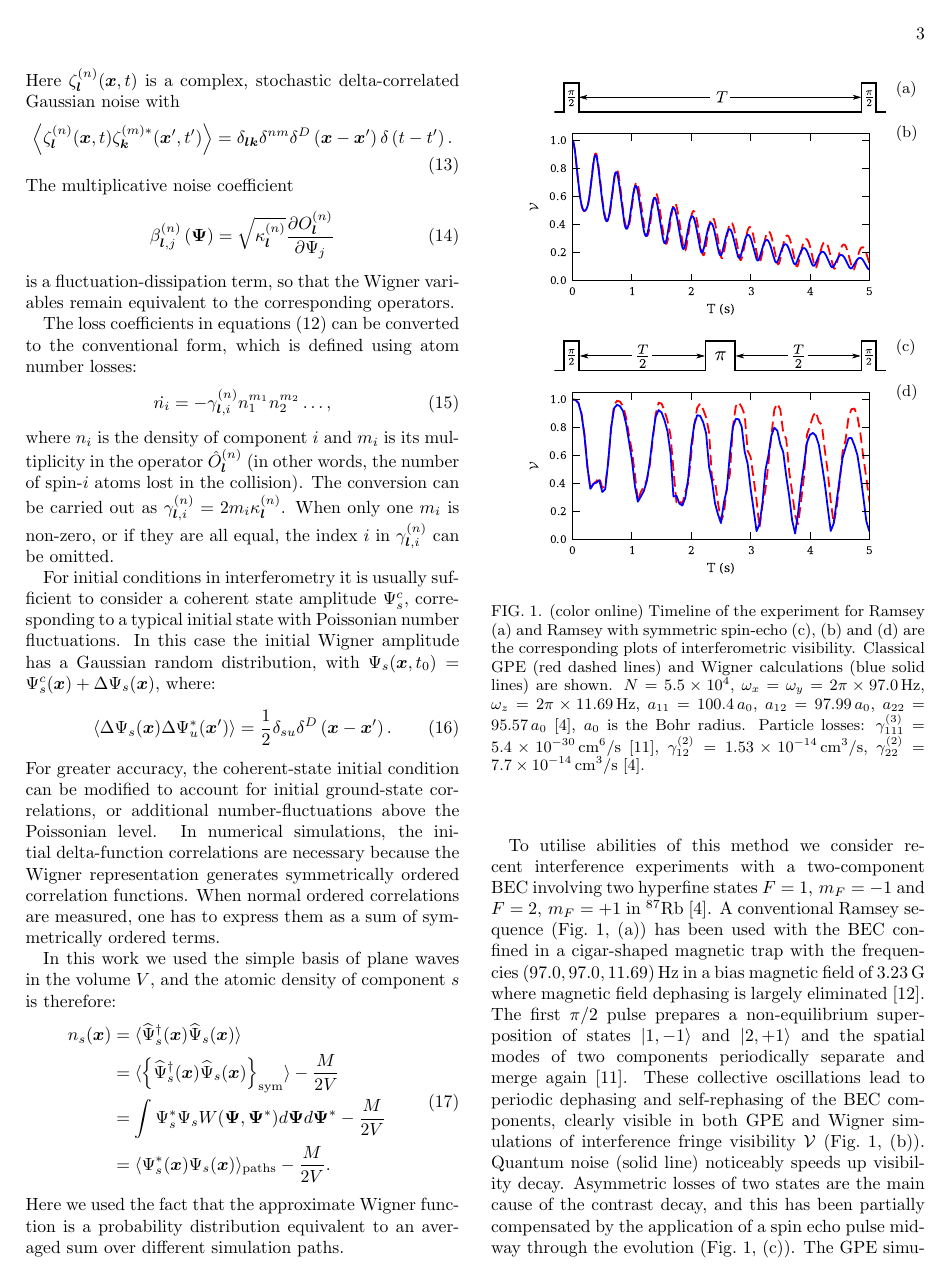
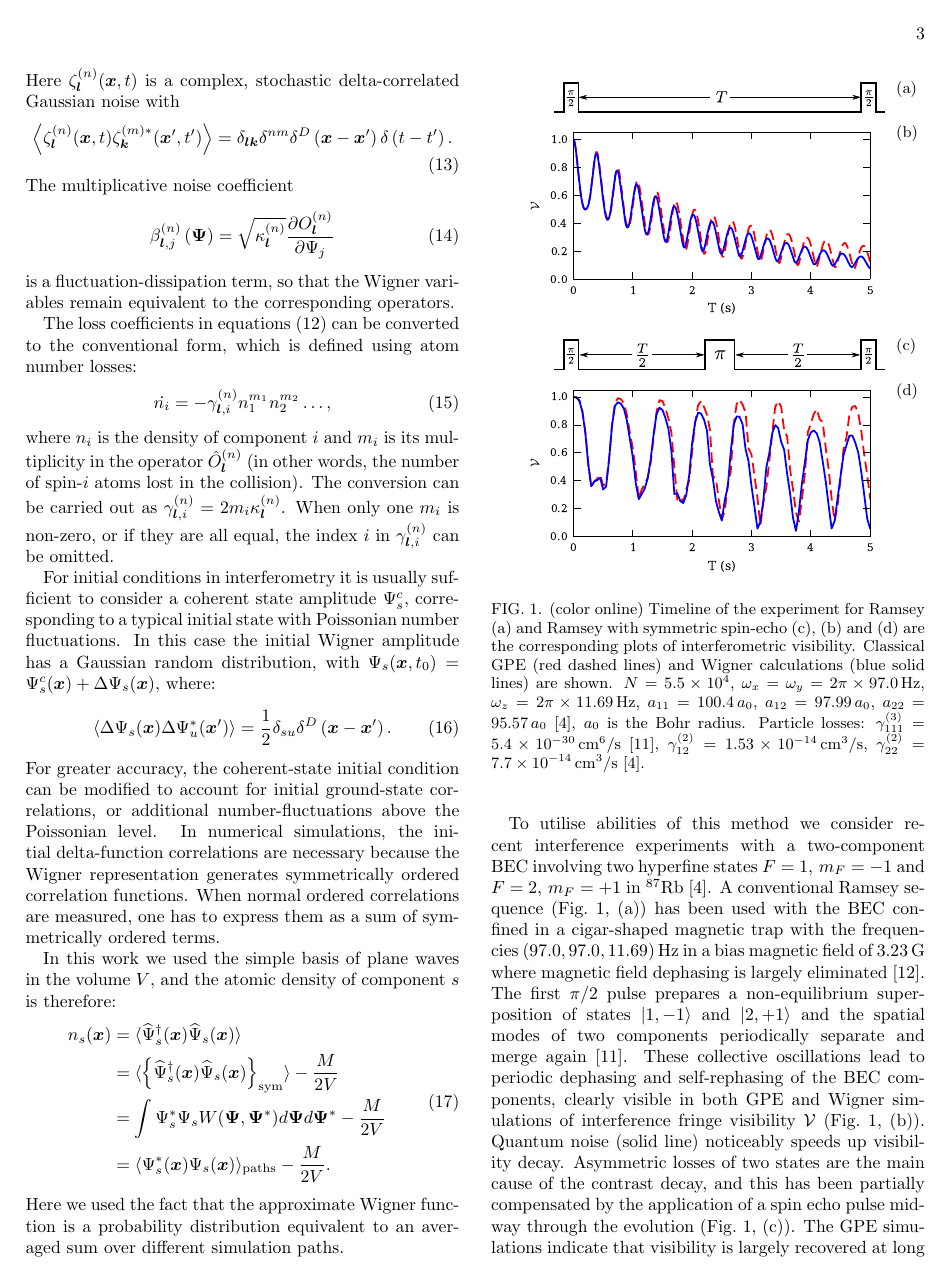
Before and after one commit to fjarri-attic/qsim_letter_2011, a LaTeX paper (qsim.tex): page 3 of 4. Compiled offline with pdfLaTeX.

Commit message:
Using eps files again, to make PRL happy

```diff
--- a/qsim.tex
+++ b/qsim.tex
@@ -350,11 +350,11 @@ equivalent to an averaged sum over different simulation paths.
 \begin{figure}
 	\begin{tabular}{l l}
 	% 0.381in 1.95in for 0.7 size
-	\imagetop{\hspace*{0.44in}\includegraphics[width=2.6in]{figures_precreated/ramsey_sequence.pdf}} & \imagetop{(a)} \\
-	\imagetop{\includegraphics{figures_generated/long_ramsey_visibility.pdf}} & \imagetop{(b)} \\
+	\imagetop{\hspace*{0.44in}\includegraphics[width=2.6in]{figures_precreated/ramsey_sequence.eps}} & \imagetop{(a)} \\
+	\imagetop{\includegraphics{figures_generated/long_ramsey_visibility.eps}} & \imagetop{(b)} \\
 %	\vskip 0.2cm
-	\imagetop{\hspace*{0.44in}\includegraphics[width=2.6in]{figures_precreated/echo_sequence.pdf}} & \imagetop{(c)} \\
-	\imagetop{\includegraphics{figures_generated/long_rephasing_visibility.pdf}} & \imagetop{(d)}
+	\imagetop{\hspace*{0.44in}\includegraphics[width=2.6in]{figures_precreated/echo_sequence.eps}} & \imagetop{(c)} \\
+	\imagetop{\includegraphics{figures_generated/long_rephasing_visibility.eps}} & \imagetop{(d)}
 	\end{tabular}
 
 	\caption{(color online) Timeline of the experiment for Ramsey (a) and Ramsey with symmetric spin-echo (c),
```
Also changed, not shown: figures_generated/long_ramsey_visibility.eps (added), figures_generated/long_rephasing_visibility.eps (added), figures_generated/ramsey_squeezing.eps (added), figures_precreated/echo_sequence.eps (added), figures_precreated/ramsey_sequence.eps (added), qsim.tex (2 more changed lines), 1 other file.
